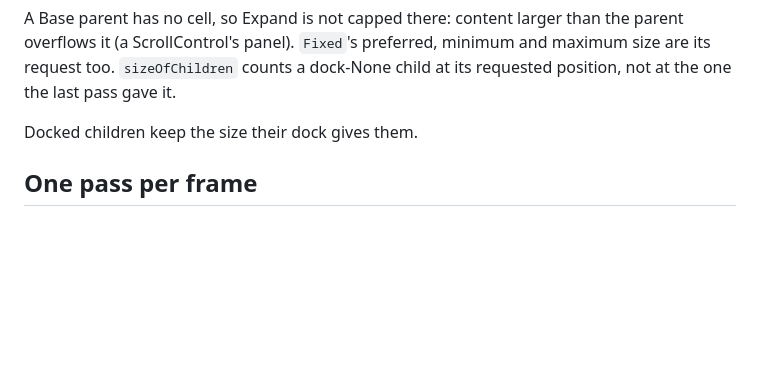
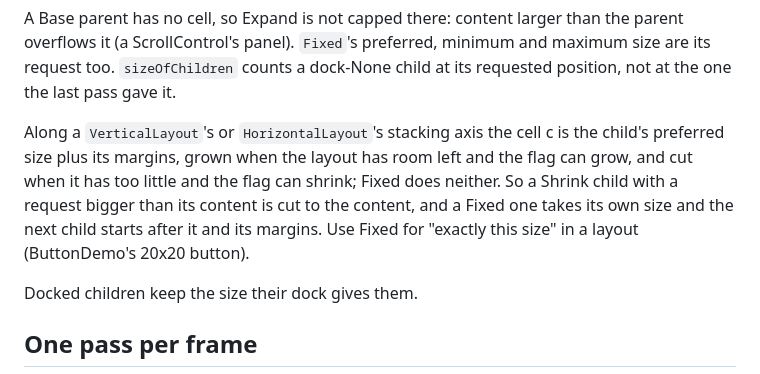
Before and after one commit to caseymcc/gweni, a Markdown page: docs/layout.md, the part around the change. Drawn GitHub-style; blank space fills up the shorter version.

Commit message:
docs: a layout's cell on its stacking axis, and Fixed for an exact size in a layout
Co-Authored-By: Claude Opus 5.5 (1M context) <noreply@anthropic.com>

```diff
--- a/docs/layout.md
+++ b/docs/layout.md
@@ -59,6 +59,14 @@ A Base parent has no cell, so Expand is not capped there: content larger than
 the parent overflows it (a ScrollControl's panel). `Fixed`'s preferred, minimum
 and maximum size are its request too. `sizeOfChildren` counts a dock-None
 child at its requested position, not at the one the last pass gave it.
+
+Along a `VerticalLayout`'s or `HorizontalLayout`'s stacking axis the cell c is
+the child's preferred size plus its margins, grown when the layout has room
+left and the flag can grow, and cut when it has too little and the flag can
+shrink; Fixed does neither. So a Shrink child
+with a request bigger than its content is cut to the content, and a Fixed one
+takes its own size and the next child starts after it and its margins. Use
+Fixed for "exactly this size" in a layout (ButtonDemo's 20x20 button).
 
 Docked children keep the size their dock gives them.
 
```
